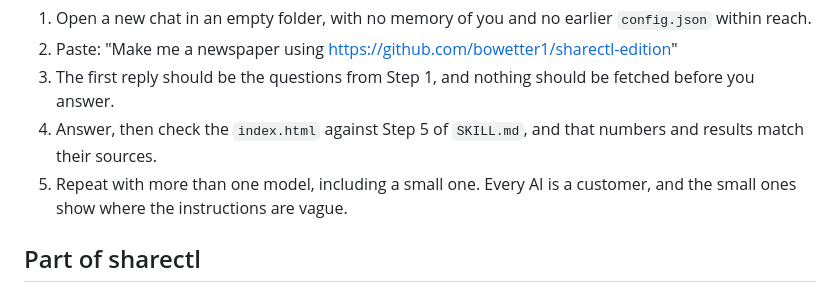
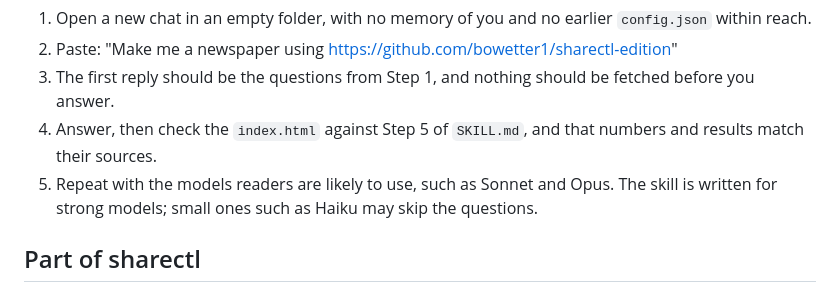
Before and after one commit to bowetter1/sharectl-edition, a Markdown page: README.md, the part around the change. Drawn GitHub-style.

```diff
--- a/README.md
+++ b/README.md
@@ -78,7 +78,7 @@ Test it the way a new reader meets it:
 2. Paste: "Make me a newspaper using https://github.com/bowetter1/sharectl-edition"
 3. The first reply should be the questions from Step 1, and nothing should be fetched before you answer.
 4. Answer, then check the `index.html` against Step 5 of `SKILL.md`, and that numbers and results match their sources.
-5. Repeat with more than one model, including a small one. Every AI is a customer, and the small ones show where the instructions are vague.
+5. Repeat with the models readers are likely to use, such as Sonnet and Opus. The skill is written for strong models; small ones such as Haiku may skip the questions.
 
 ## Part of sharectl
 
```
Also changed, not shown: SKILL.md (+12 -72 lines).
